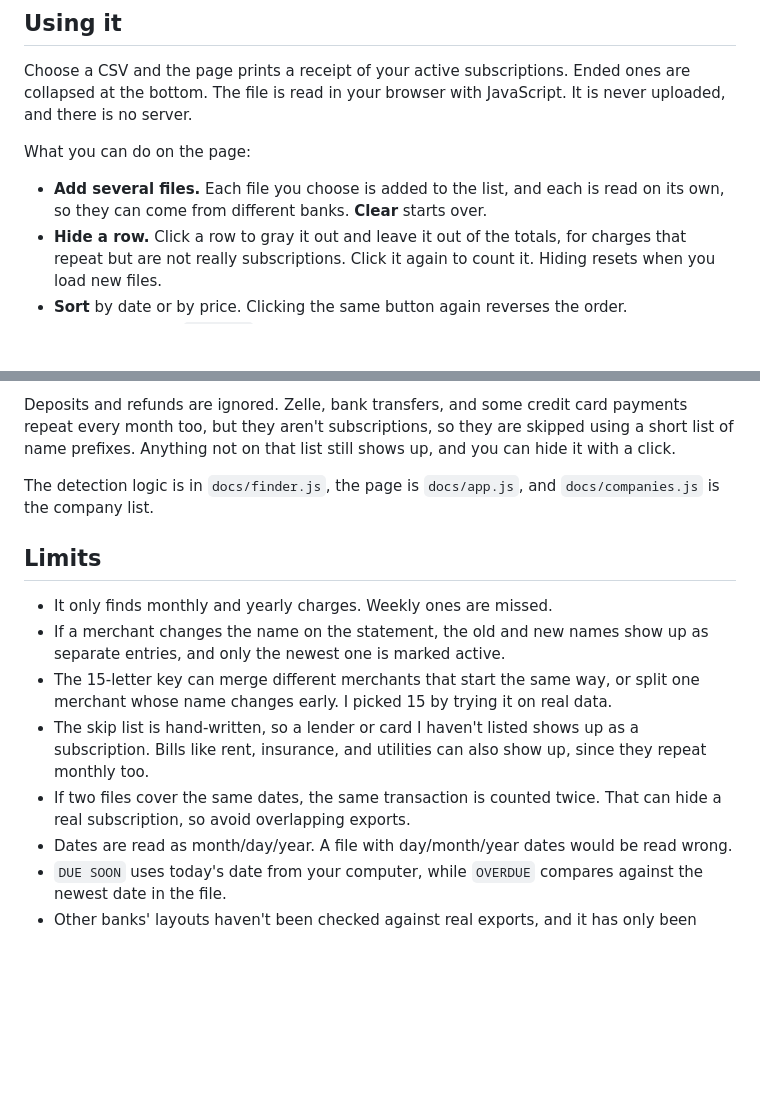
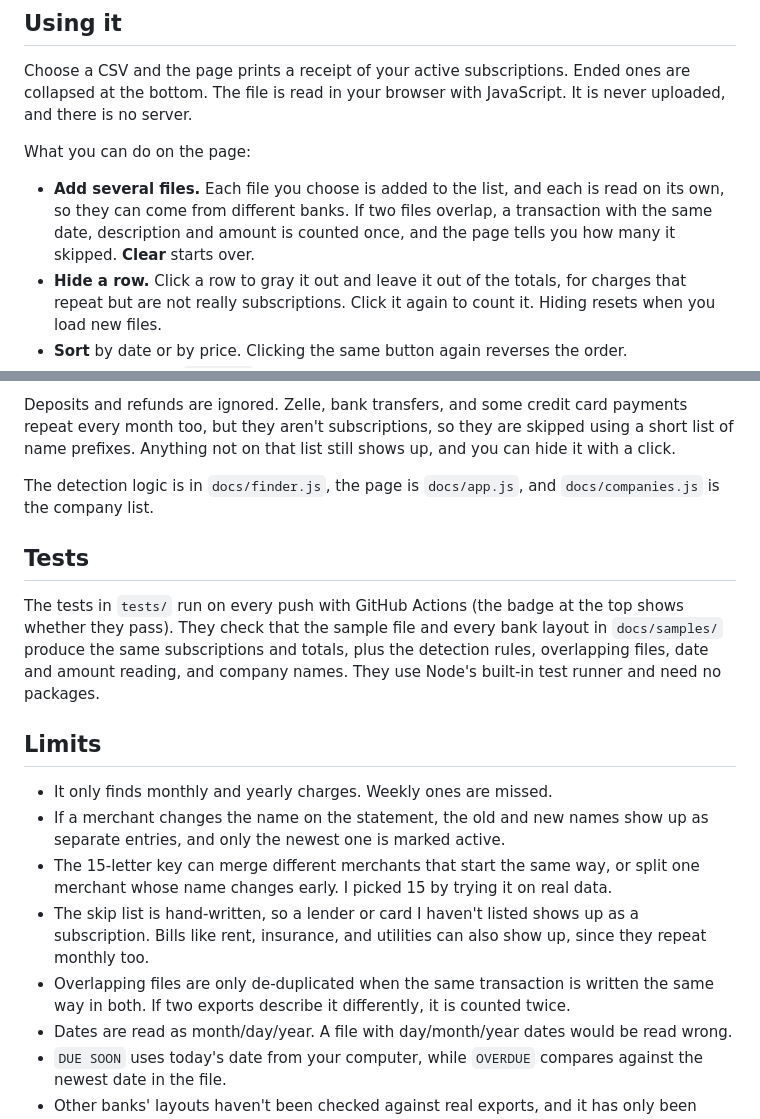
Before and after one commit to readtheterms/subscription-finder, a Markdown page: README.md, 2 parts joined by grey strips. Drawn GitHub-style; blank space fills up the shorter version.

Commit message:
De-duplicate overlapping files, add tests and CI, add favicon and share preview

```diff
--- a/README.md
+++ b/README.md
@@ -16,7 +18,7 @@ Choose a CSV and the page prints a receipt of your active subscriptions. Ended o
 
 What you can do on the page:
 
-- **Add several files.** Each file you choose is added to the list, and each is read on its own, so they can come from different banks. **Clear** starts over.
+- **Add several files.** Each file you choose is added to the list, and each is read on its own, so they can come from different banks. If two files overlap, a transaction with the same date, description and amount is counted once, and the page tells you how many it skipped. **Clear** starts over.
 - **Hide a row.** Click a row to gray it out and leave it out of the totals, for charges that repeat but are not really subscriptions. Click it again to count it. Hiding resets when you load new files.
 - **Sort** by date or by price. Clicking the same button again reverses the order.
 - **Read the tags.** `DUE SOON` means the estimated next charge is within 7 days of today. `OVERDUE` means the expected date passed and no new charge showed up.
@@ -54,13 +56,17 @@ Deposits and refunds are ignored. Zelle, bank transfers, and some credit card pa
 
 The detection logic is in `docs/finder.js`, the page is `docs/app.js`, and `docs/companies.js` is the company list.
 
+## Tests
+
+The tests in `tests/` run on every push with GitHub Actions (the badge at the top shows whether they pass). They check that the sample file and every bank layout in `docs/samples/` produce the same subscriptions and totals, plus the detection rules, overlapping files, date and amount reading, and company names. They use Node's built-in test runner and need no packages.
+
 ## Limits
 
 - It only finds monthly and yearly charges. Weekly ones are missed.
 - If a merchant changes the name on the statement, the old and new names show up as separate entries, and only the newest one is marked active.
 - The 15-letter key can merge different merchants that start the same way, or split one merchant whose name changes early. I picked 15 by trying it on real data.
 - The skip list is hand-written, so a lender or card I haven't listed shows up as a subscription. Bills like rent, insurance, and utilities can also show up, since they repeat monthly too.
-- If two files cover the same dates, the same transaction is counted twice. That can hide a real subscription, so avoid overlapping exports.
+- Overlapping files are only de-duplicated when the same transaction is written the same way in both. If two exports describe it differently, it is counted twice.
 - Dates are read as month/day/year. A file with day/month/year dates would be read wrong.
 - `DUE SOON` uses today's date from your computer, while `OVERDUE` compares against the newest date in the file.
 - Other banks' layouts haven't been checked against real exports, and it has only been tried on a few people's Chase exports.
```
Also changed, not shown: other parts of README.md (+2 -0 lines), docs/social.png (added), 9 other files.
